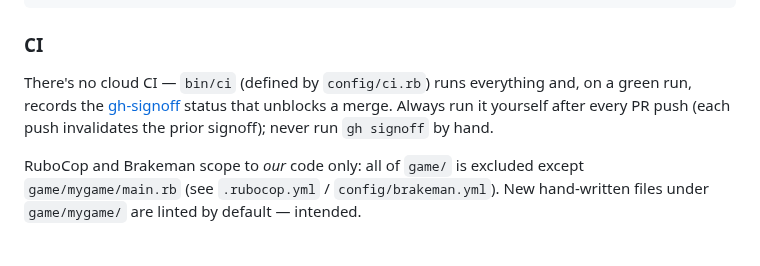
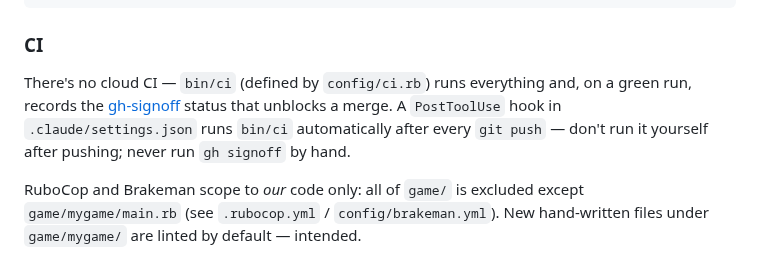
Before and after one commit to kcdragon/authentication-hell, a Markdown page: CLAUDE.md, the part around the change. GitHub-like rendering.

Commit message:
Document the git-push CI hook in CLAUDE.md
Co-Authored-By: Claude Fable 5 <noreply@anthropic.com>

````diff
--- a/CLAUDE.md
+++ b/CLAUDE.md
@@ -35,7 +35,7 @@ bin/ci                 # full CI pipeline locally (config/ci.rb)
 ```
 
 ### CI
-There's no cloud CI — `bin/ci` (defined by `config/ci.rb`) runs everything and, on a green run, records the [gh-signoff](https://github.com/basecamp/gh-signoff) status that unblocks a merge. Always run it yourself after every PR push (each push invalidates the prior signoff); never run `gh signoff` by hand.
+There's no cloud CI — `bin/ci` (defined by `config/ci.rb`) runs everything and, on a green run, records the [gh-signoff](https://github.com/basecamp/gh-signoff) status that unblocks a merge. A `PostToolUse` hook in `.claude/settings.json` runs `bin/ci` automatically after every `git push` — don't run it yourself after pushing; never run `gh signoff` by hand.
 
 RuboCop and Brakeman scope to *our* code only: all of `game/` is excluded except `game/mygame/main.rb` (see `.rubocop.yml` / `config/brakeman.yml`). New hand-written files under `game/mygame/` are linted by default — intended.
 
````
